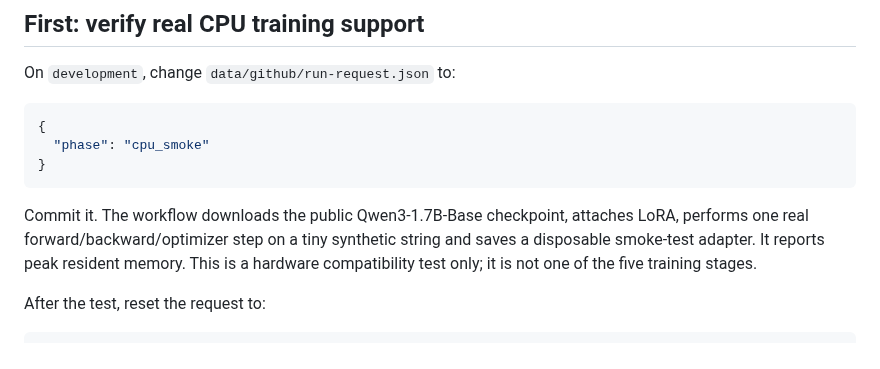
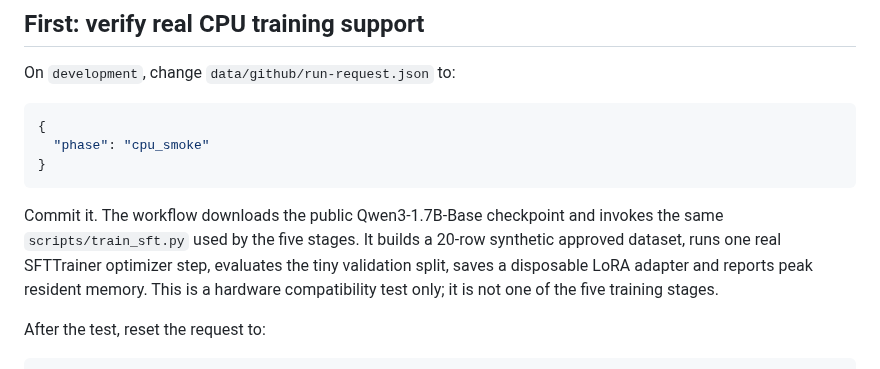
Before and after one commit to japaguimarassi-create/Security-lab, a Markdown page: docs/GITHUB_TRAINING.md, the part around the change. Rendered like a GitHub page.

Commit message:
Document exact SFTTrainer CPU compatibility smoke test

````diff
--- a/docs/GITHUB_TRAINING.md
+++ b/docs/GITHUB_TRAINING.md
@@ -37,7 +37,7 @@ On `development`, change `data/github/run-request.json` to:
 }
 ```
 
-Commit it. The workflow downloads the public Qwen3-1.7B-Base checkpoint, attaches LoRA, performs one real forward/backward/optimizer step on a tiny synthetic string and saves a disposable smoke-test adapter. It reports peak resident memory. This is a hardware compatibility test only; it is not one of the five training stages.
+Commit it. The workflow downloads the public Qwen3-1.7B-Base checkpoint and invokes the same `scripts/train_sft.py` used by the five stages. It builds a 20-row synthetic approved dataset, runs one real SFTTrainer optimizer step, evaluates the tiny validation split, saves a disposable LoRA adapter and reports peak resident memory. This is a hardware compatibility test only; it is not one of the five training stages.
 
 After the test, reset the request to:
 
````
